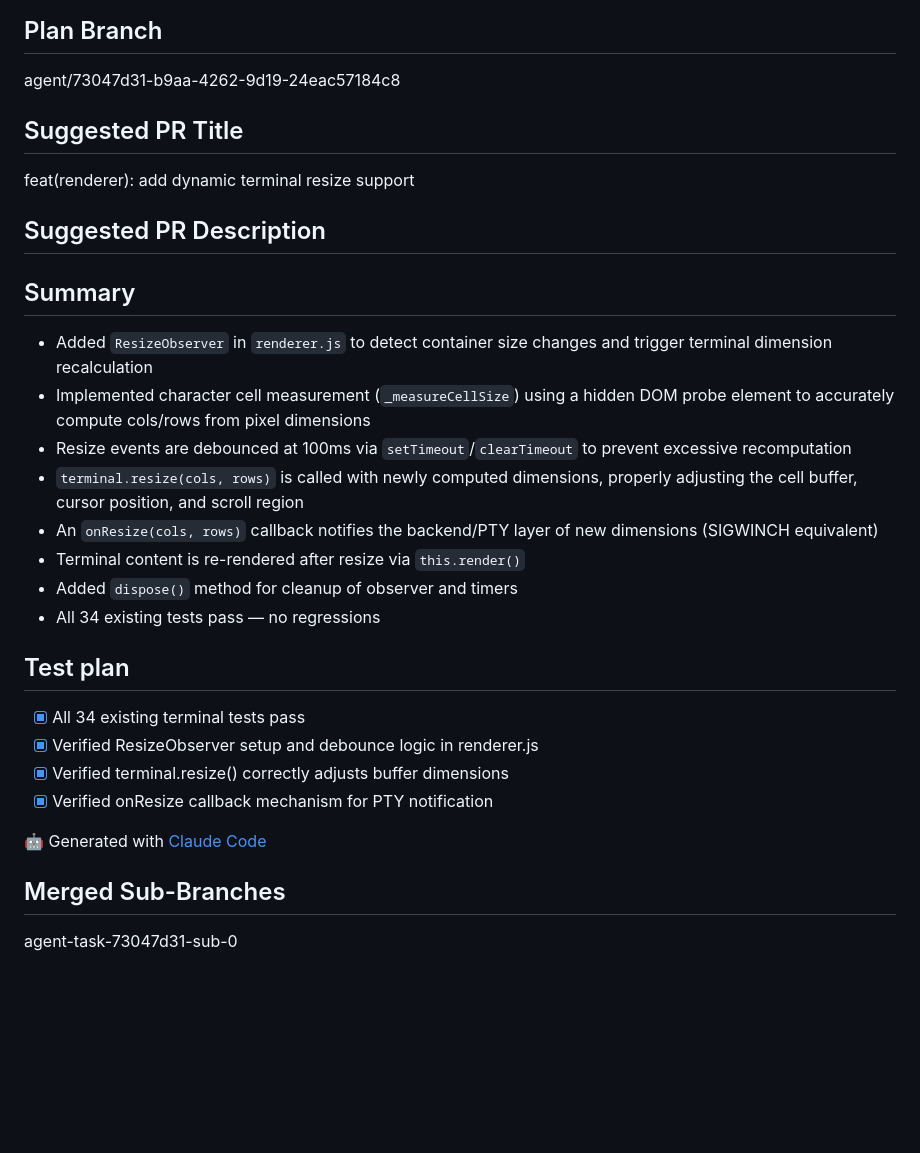
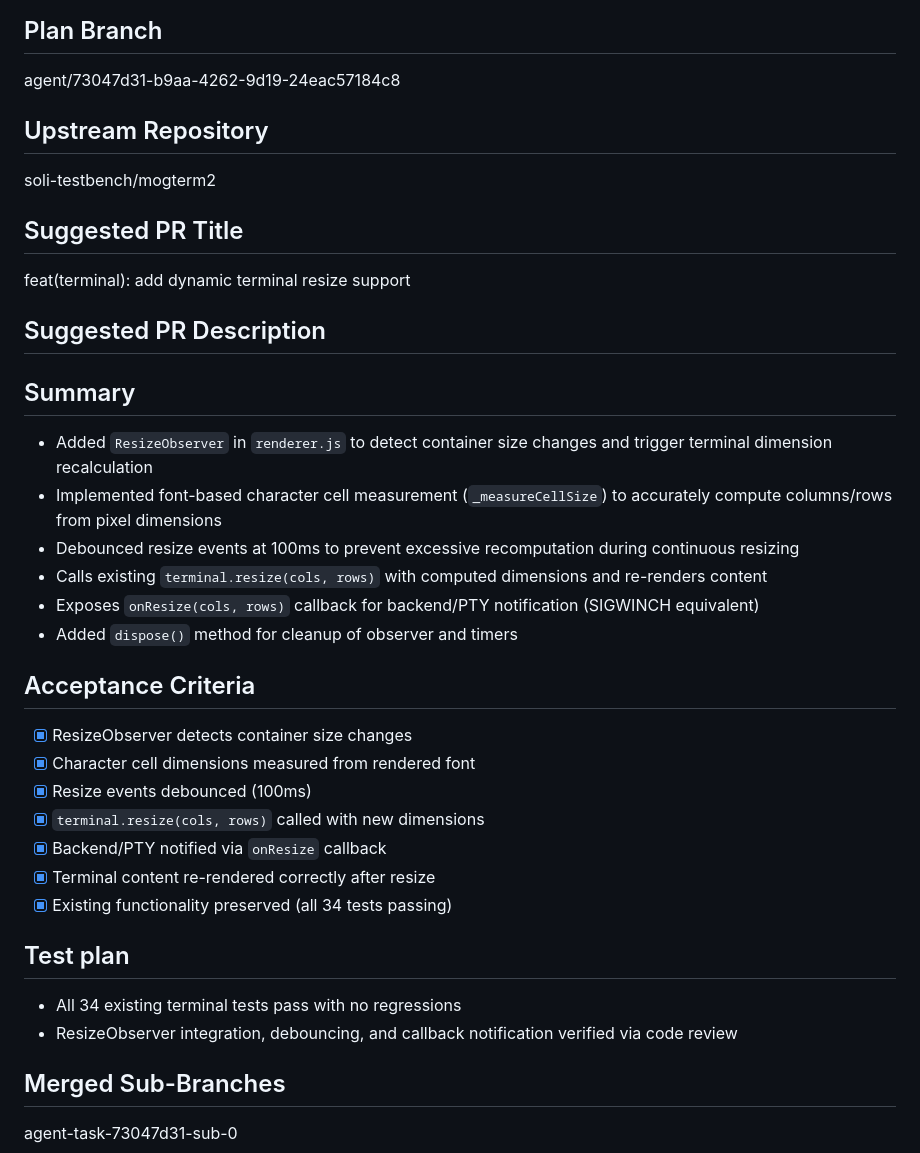
Before and after one commit to soli-testbench/mogterm2, a Markdown page: CLAUDE.md, the part around the change. GitHub-like rendering; blank space fills up the shorter version.

Commit message:
chore: finalize

```diff
--- a/CLAUDE.md
+++ b/CLAUDE.md
@@ -2,29 +2,36 @@
 
 ## Plan Branch
 agent/73047d31-b9aa-4262-9d19-24eac57184c8
+## Upstream Repository
+soli-testbench/mogterm2
 
 ## Suggested PR Title
-feat(renderer): add dynamic terminal resize support
+feat(terminal): add dynamic terminal resize support
 
 ## Suggested PR Description
 ## Summary
 
 - Added `ResizeObserver` in `renderer.js` to detect container size changes and trigger terminal dimension recalculation
-- Implemented character cell measurement (`_measureCellSize`) using a hidden DOM probe element to accurately compute cols/rows from pixel dimensions
-- Resize events are debounced at 100ms via `setTimeout`/`clearTimeout` to prevent excessive recomputation
-- `terminal.resize(cols, rows)` is called with newly computed dimensions, properly adjusting the cell buffer, cursor position, and scroll region
-- An `onResize(cols, rows)` callback notifies the backend/PTY layer of new dimensions (SIGWINCH equivalent)
-- Terminal content is re-rendered after resize via `this.render()`
+- Implemented font-based character cell measurement (`_measureCellSize`) to accurately compute columns/rows from pixel dimensions
+- Debounced resize events at 100ms to prevent excessive recomputation during continuous resizing
+- Calls existing `terminal.resize(cols, rows)` with computed dimensions and re-renders content
+- Exposes `onResize(cols, rows)` callback for backend/PTY notification (SIGWINCH equivalent)
 - Added `dispose()` method for cleanup of observer and timers
-- All 34 existing tests pass — no regressions
+
+## Acceptance Criteria
+
+- [x] ResizeObserver detects container size changes
+- [x] Character cell dimensions measured from rendered font
+- [x] Resize events debounced (100ms)
+- [x] `terminal.resize(cols, rows)` called with new dimensions
+- [x] Backend/PTY notified via `onResize` callback
+- [x] Terminal content re-rendered correctly after resize
+- [x] Existing functionality preserved (all 34 tests passing)
 
 ## Test plan
-- [x] All 34 existing terminal tests pass
-- [x] Verified ResizeObserver setup and debounce logic in renderer.js
-- [x] Verified terminal.resize() correctly adjusts buffer dimensions
-- [x] Verified onResize callback mechanism for PTY notification
 
-🤖 Generated with [Claude Code](https://claude.com/claude-code)
+- All 34 existing terminal tests pass with no regressions
+- ResizeObserver integration, debouncing, and callback notification verified via code review
 ## Merged Sub-Branches
 agent-task-73047d31-sub-0
 
```
